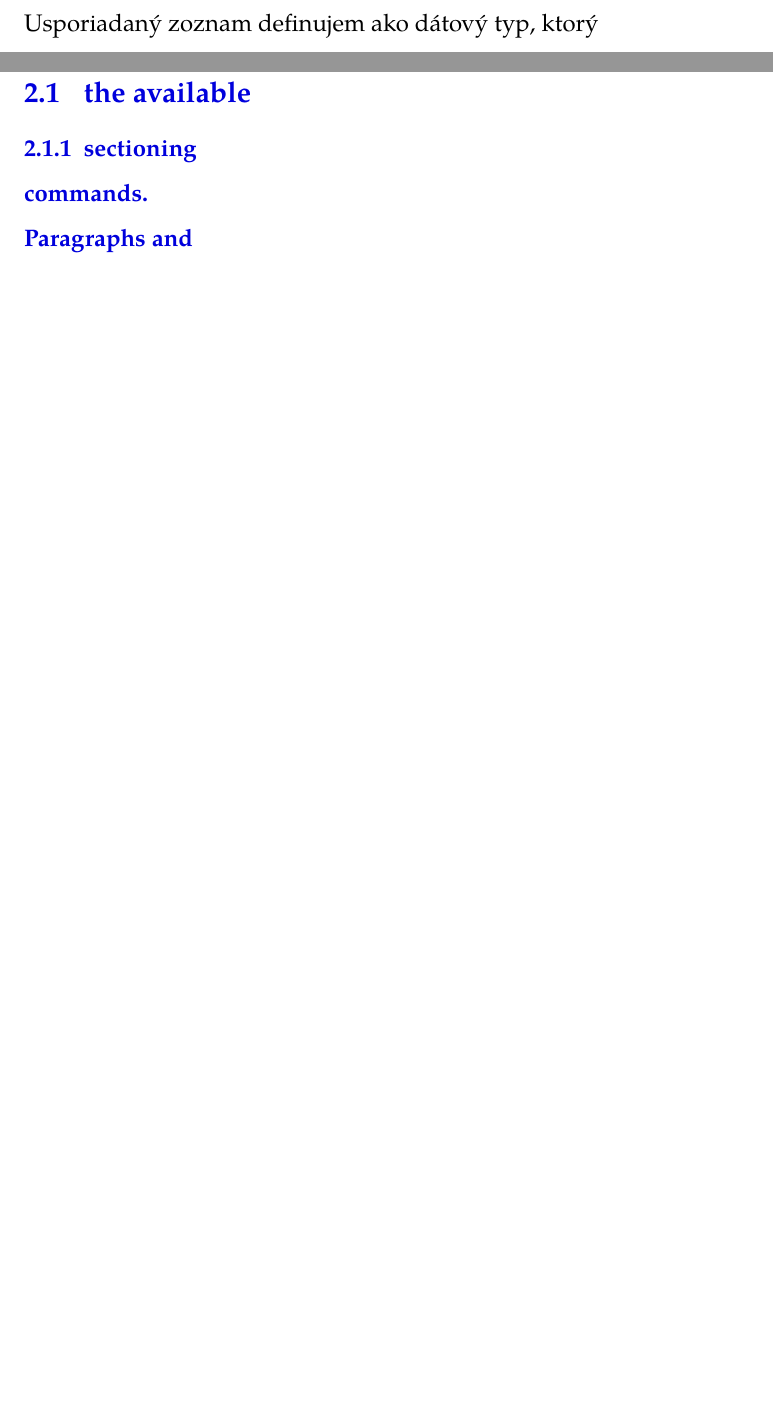
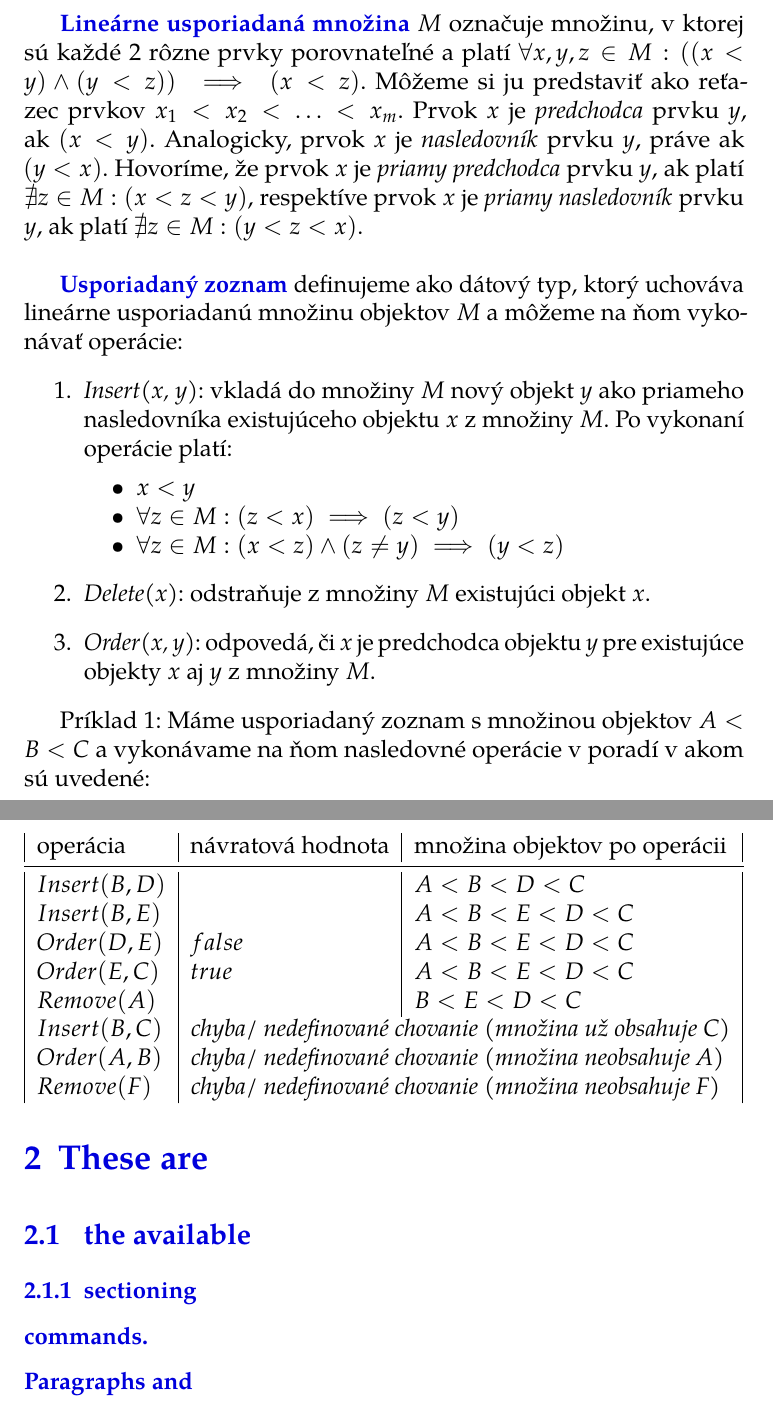
Before and after one commit to m-julia-m/Bc-Algoritmy-pre-pracu-s-usporiadanym-zoznamom, a LaTeX thesis (fi-pdflatex.tex): two parts of pages 11 and 12 of 24, joined at a grey line, cut at the place of the change, the shorter picture padded with empty space. Compiled offline with pdfLaTeX.

Commit message:
Dudududu

```diff
--- a/fi-pdflatex.tex
+++ b/fi-pdflatex.tex
@@ -93,6 +93,7 @@
 \usepackage{url}      %% Hyperlinks
 \usepackage{markdown} %% Lightweight markup
 \usepackage{listings} %% Source code highlighting
+\usepackage{indentfirst} %% Added by me Julka
 \usepackage{algorithm2e}
 \lstset{
   basicstyle      = \ttfamily,
@@ -126,7 +127,43 @@
 
 \chapter{Usporiadaný zoznam}
 
-Usporiadaný zoznam definujem ako dátový typ, ktorý
+\textbf{Lineárne usporiadaná množina} $M$ označuje množinu, v ktorej sú každé 2 rôzne prvky porovnateľné a platí $\forall x, y, z \in M : ((x < y) \land (y < z)) \implies (x < z)$. Môžeme si ju predstaviť ako reťazec prvkov $x_1 < x_2 < \ldots < x_m$. Prvok $x$ je \emph{predchodca} prvku $y$, ak $(x < y)$. Analogicky, prvok $x$ je \emph{nasledovník} prvku $y$, práve ak $(y < x)$.
+Hovoríme, že prvok $x$ je \emph{priamy predchodca} prvku $y$, ak platí $\nexists z \in M: (x < z < y)$, respektíve prvok $x$ je \emph{priamy nasledovník} prvku $y$, ak platí $\nexists z \in M: (y < z < x)$.\\
+
+\textbf{Usporiadaný zoznam} definujeme ako dátový typ, ktorý uchováva lineárne usporiadanú množinu objektov $M$ a môžeme na ňom vykonávať operácie:
+\begin{enumerate}
+    \item \emph{Insert(x, y)}: vkladá do množiny $M$ nový objekt $y$ ako priameho nasledovníka existujúceho objektu $x$ z množiny $M$. Po vykonaní operácie platí:
+    \begin{compactitem}
+    \item $x < y$
+    \item $\forall z \in M: (z < x) \implies (z < y) $
+    \item $\forall z \in M: (x < z) \land (z \neq y) \implies (y < z)$
+    \end{compactitem}
+
+    \item \emph{Delete(x)}: odstraňuje z množiny $M$ existujúci objekt $x$.
+    \item \emph{Order(x, y)}: odpovedá, či $x$ je predchodca objektu $y$ pre existujúce objekty $x$ aj $y$ z množiny $M$.
+\end{enumerate}
+
+Príklad 1:
+Máme usporiadaný zoznam s množinou objektov $A < B < C$ a vykonávame na ňom nasledovné operácie v poradí v akom sú uvedené:\\
+\begin{table}
+\begin{tabularx}{\textwidth}{| l | l | l |}
+    % \toprule
+    operácia & návratová hodnota & množina objektov po operácii \\
+    \midrule
+    $Insert(B, D)$ &  & $A < B < D < C$\\
+    $Insert(B, E)$ &  & $A < B < E < D < C$\\
+    $Order(D, E)$ & $false$ & $A < B < E < D < C$\\
+    $Order(E, C)$ & $true$ & $A < B < E < D < C$\\
+    $Remove(A)$ &  & $B < E < D < C$\\
+    $Insert(B, C)$ & \multicolumn{2}{|l|}{\textit{chyba/ nedefinované chovanie (množina už obsahuje C)}}\\
+    $Order(A, B)$ & \multicolumn{2}{|l|}{\textit{chyba/ nedefinované chovanie (množina neobsahuje A)}}\\
+    $Remove(F)$ & \multicolumn{2}{|l|}{\textit{chyba/ nedefinované chovanie (množina neobsahuje F)}}\\
+    % \bottomrule
+  \end{tabularx}
+\end{table}
+
+
+
 
 
 \chapter{These are}
```
